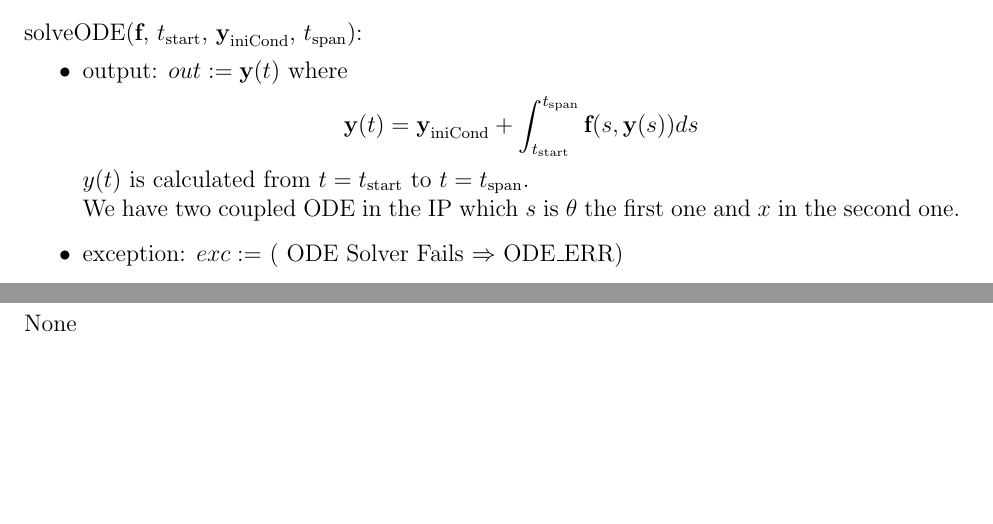
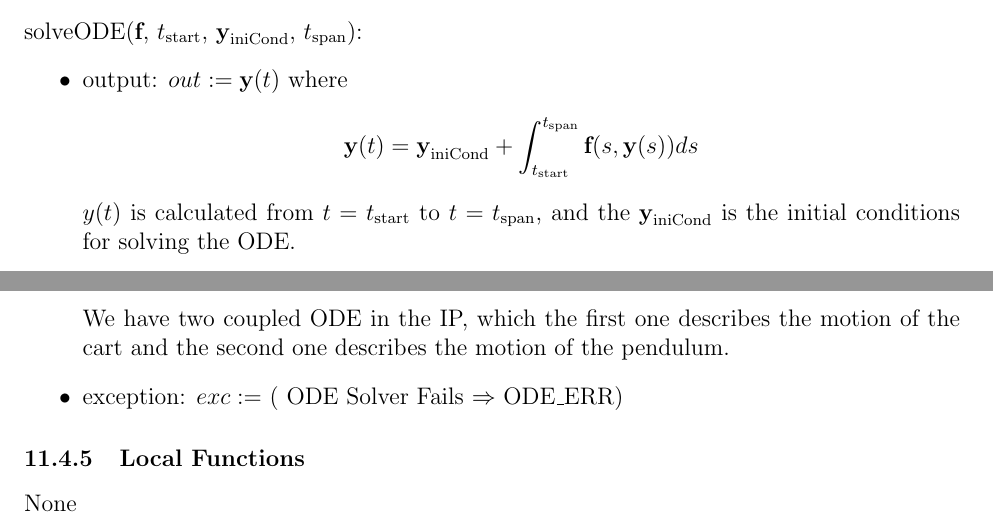
Before and after one commit to MinMah23/CAS741-Project, a LaTeX document (docs/Design/SoftDetailedDes/MIS.tex): two parts of pages 19 and 20 of 23, joined at a grey line, cut so that both start at the same text, the shorter picture padded with empty space. Compiled offline with pdfLaTeX.

Commit message:
Added some detailes

```diff
--- a/docs/Design/SoftDetailedDes/MIS.tex
+++ b/docs/Design/SoftDetailedDes/MIS.tex
@@ -561,8 +561,9 @@ None
 \begin{itemize}
 \item output: $out := \textbf{y}(t)$ where
 $$\textbf{y}(t) = \textbf{y}_\text{iniCond} + \int_{t_\text{start}}^{t_\text{span}} \textbf{f}(s, \textbf{y}(s)) ds$$
-$y(t)$ is calculated from $t = t_\text{start}$ to $t = t_\text{span}$.\\
-We have two coupled ODE in the IP which $s$ is $\theta$ the first one and $x$ in the second one.
+$y(t)$ is calculated from $t = t_\text{start}$ to $t = t_\text{span}$, and the $\textbf{y}_\text{iniCond}$ is the initial conditions for solving the ODE.\\
+We have two coupled ODE in the IP, which the first one describes the motion of the cart and the second one describes the motion of the pendulum.
+
 \item exception: $exc :=$ ( ODE Solver Fails $\Rightarrow$ ODE\_ERR)
 \end{itemize}
 
```
Also changed, not shown: docs/Design/SoftDetailedDes/MIS.pdf, docs/Design/SoftDetailedDes/MIS.tex (9 more changed lines).
